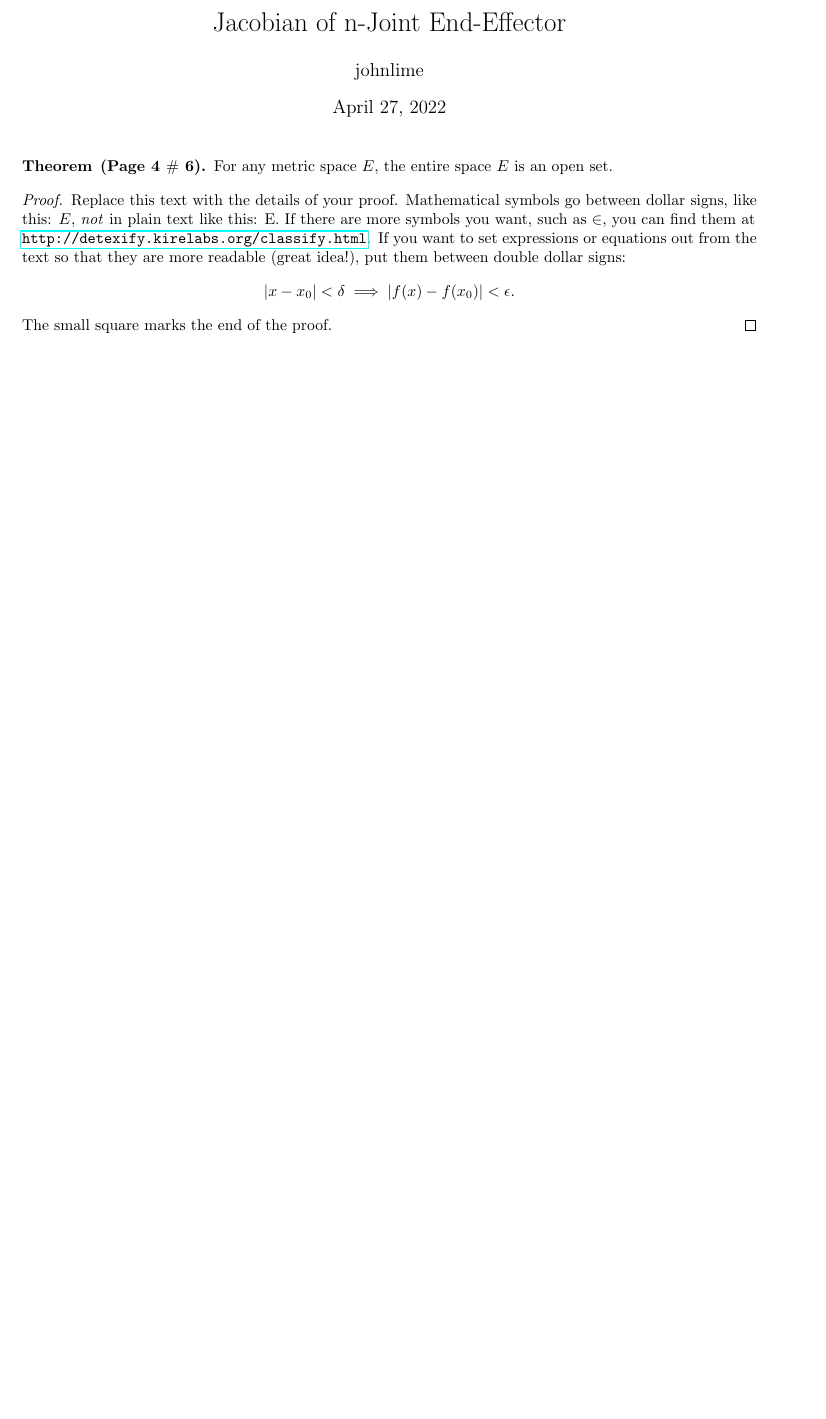
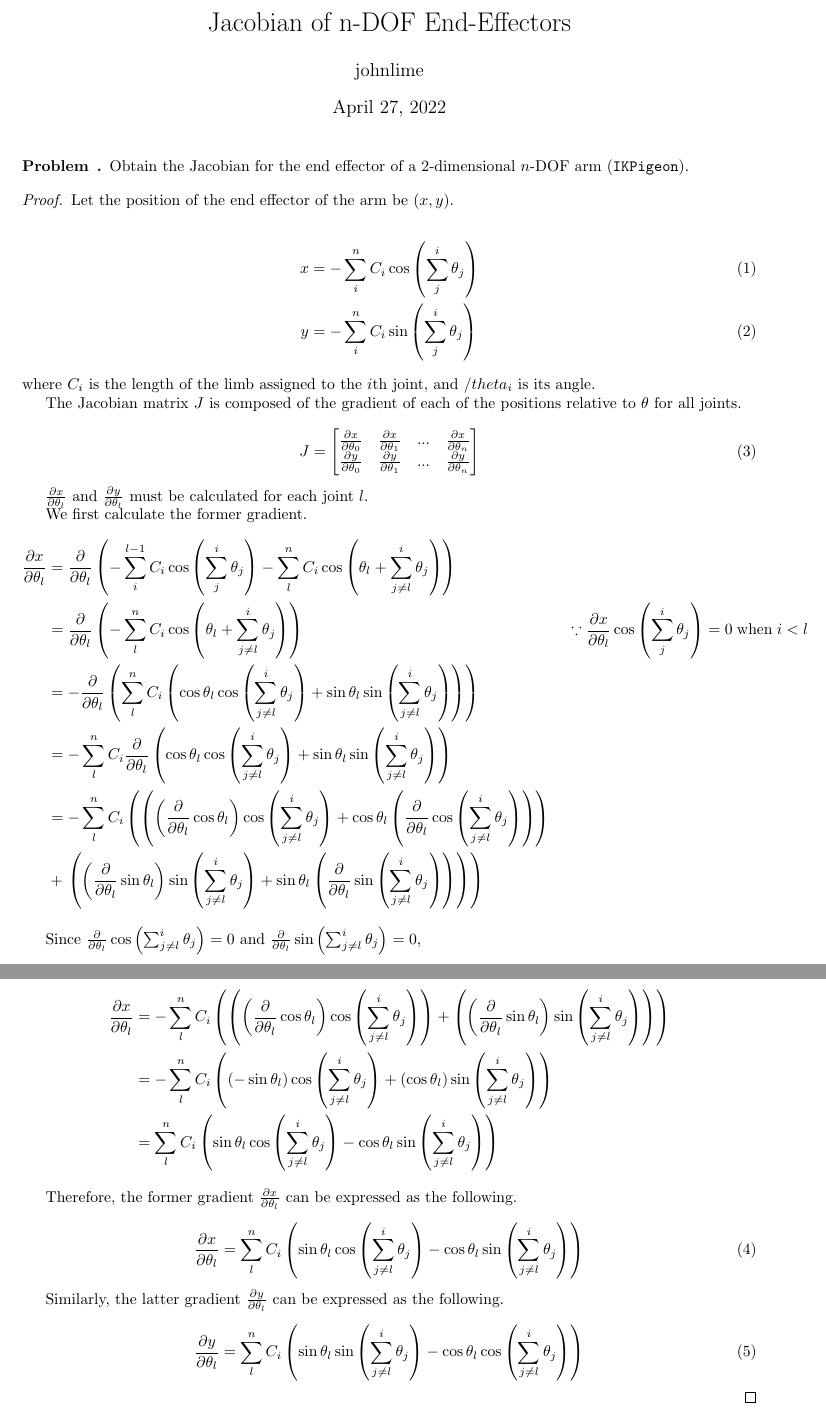
Before and after one commit to johnlime/ik_lqr, a LaTeX document (doc/main.tex): part of the page before the commit and two parts of pages 1 and 2 of 2 after it, the two joined at a grey line, cut so that both start at the same text, the shorter picture padded with empty space. Compiled offline with pdfLaTeX.

Commit message:
Jacobian manual calculation added

```diff
--- a/doc/main.tex
+++ b/doc/main.tex
@@ -38,7 +38,7 @@
 %                 START HERE                  %
 % ------------------------------------------ %
 
-\title{Jacobian of n-Joint End-Effector} % Replace with appropriate title
+\title{Jacobian of n-DOF End-Effectors} % Replace with appropriate title
 \author{johnlime} % Replace "Author's Name" with your name
 
 \maketitle
@@ -54,13 +54,153 @@
 % what you are submitting.
 % -----------------------------------------------------
 
-\begin{theorem}{(Page 4 $\#$ 6)}
-For any metric space $E$, the entire space $E$ is an open set.
-\end{theorem}
+\begin{problem}{}
+  Obtain the Jacobian for the end effector of a 2-dimensional $n$-DOF arm (\verb|IKPigeon|).
+\end{problem}
 
 \begin{proof}
-Replace this text with the details of your proof. Mathematical symbols go between dollar signs, like this: $E$, \emph{not} in plain text like this: E. If there are more symbols you want, such as $\in$, you can find them at\\ \url{http://detexify.kirelabs.org/classify.html}. If you want to set expressions or equations out from the text so that they are more readable (great idea!), put them between double dollar signs: $$|x-x_0| < \delta \implies |f(x)-f(x_0)| < \epsilon.$$
-The small square marks the end of the proof.
+  Let the position of the end effector of the arm be $(x, y)$.
+
+  \begin{align}
+    x &= - \sum^n_i C_i \cos \left( \sum^i_j \theta_j \right) \\
+    y &= - \sum^n_i C_i \sin \left( \sum^i_j \theta_j \right)
+  \end{align}
+  where $C_i$ is the length of the limb assigned to the $i$th joint, and $/theta_i$ is its angle.
+
+  The Jacobian matrix $J$ is composed of the gradient of each of the positions relative to $\theta$ for all joints.
+
+  \begin{equation}
+    J =
+    \begin{bmatrix}
+      \frac {\partial x} {\partial \theta_0} & \frac {\partial x} {\partial \theta_1} & ... & \frac {\partial x} {\partial \theta_n} \\
+      \frac {\partial y} {\partial \theta_0} & \frac {\partial y} {\partial \theta_1} & ... & \frac {\partial y} {\partial \theta_n} \\
+    \end{bmatrix}
+  \end{equation}
+
+  $\frac {\partial x} {\partial \theta_l}$ and $\frac {\partial y} {\partial \theta_l}$ must be calculated for each joint $l$.
+
+  We first calculate the former gradient.
+  \begin{align*}
+    \frac {\partial x} {\partial \theta_l}
+      &= \frac {\partial} {\partial \theta_l}
+        \left(
+          - \sum^{l-1}_i C_i \cos \left( \sum^i_j \theta_j \right)
+          - \sum^n_l C_i \cos \left( \theta_l + \sum^i_{j \ne l} \theta_j \right)
+        \right) \\
+      &= \frac {\partial} {\partial \theta_l}
+        \left(
+          - \sum^n_l C_i \cos \left( \theta_l + \sum^i_{j \ne l} \theta_j \right)
+        \right)
+      && \because \frac {\partial x} {\partial \theta_l} \cos \left( \sum^i_j \theta_j \right) = 0 \thickspace \text{when} \thickspace i < l \\
+      &= - \frac {\partial} {\partial \theta_l}
+        \left(
+          \sum^n_l C_i
+            \left(
+              \cos \theta_l \cos \left( \sum^i_{j \ne l} \theta_j \right) +
+              \sin \theta_l \sin \left( \sum^i_{j \ne l} \theta_j \right)
+            \right)
+        \right) \\
+      &= - \sum^n_l C_i \frac {\partial} {\partial \theta_l}
+        \left(
+          \cos \theta_l \cos \left( \sum^i_{j \ne l} \theta_j \right) +
+          \sin \theta_l \sin \left( \sum^i_{j \ne l} \theta_j \right)
+        \right) \\
+      &=
+      - \sum^n_l C_i
+      \left(
+        \left(
+          \left(
+            \frac {\partial} {\partial \theta_l} \cos \theta_l
+          \right) \cos \left( \sum^i_{j \ne l} \theta_j \right)
+          +
+          \cos \theta_l
+          \left(
+            \frac {\partial} {\partial \theta_l}
+            \cos \left( \sum^i_{j \ne l} \theta_j \right)
+          \right)
+        \right) \right. \\
+        &+ \left.
+        \left(
+          \left(
+            \frac {\partial} {\partial \theta_l} \sin \theta_l
+          \right) \sin \left( \sum^i_{j \ne l} \theta_j \right)
+          +
+          \sin \theta_l
+          \left(
+            \frac {\partial} {\partial \theta_l}
+            \sin \left( \sum^i_{j \ne l} \theta_j \right)
+          \right)
+        \right)
+      \right)
+  \end{align*}
+
+  Since
+  $\frac {\partial} {\partial \theta_l}
+  \cos \left( \sum^i_{j \ne l} \theta_j \right) = 0$
+  and
+  $\frac {\partial} {\partial \theta_l}
+  \sin \left( \sum^i_{j \ne l} \theta_j \right) = 0$,
+
+  \begin{align*}
+    \frac {\partial x} {\partial \theta_l}
+      &=
+      - \sum^n_l C_i
+      \left(
+        \left(
+          \left(
+            \frac {\partial} {\partial \theta_l} \cos \theta_l
+          \right) \cos \left( \sum^i_{j \ne l} \theta_j \right)
+        \right)
+        +
+        \left(
+          \left(
+            \frac {\partial} {\partial \theta_l} \sin \theta_l
+          \right) \sin \left( \sum^i_{j \ne l} \theta_j \right)
+        \right)
+      \right) \\
+      &=
+      - \sum^n_l C_i
+      \left(
+        \left(
+          - \sin \theta_l
+        \right) \cos \left( \sum^i_{j \ne l} \theta_j \right)
+        +
+        \left(
+          \cos \theta_l
+        \right) \sin \left( \sum^i_{j \ne l} \theta_j \right)
+      \right) \\
+      &=
+      \sum^n_l C_i
+      \left(
+        \sin \theta_l \cos \left( \sum^i_{j \ne l} \theta_j \right)
+        -
+        \cos \theta_l \sin \left( \sum^i_{j \ne l} \theta_j \right)
+      \right)
+  \end{align*}
+
+  Therefore, the former gradient $\frac {\partial x} {\partial \theta_l}$ can be expressed as the following.
+
+  \begin{equation}
+    \frac {\partial x} {\partial \theta_l} =
+      \sum^n_l C_i
+      \left(
+        \sin \theta_l \cos \left( \sum^i_{j \ne l} \theta_j \right)
+        -
+        \cos \theta_l \sin \left( \sum^i_{j \ne l} \theta_j \right)
+      \right)
+  \end{equation}
+
+  Similarly, the latter gradient $\frac {\partial y} {\partial \theta_l}$ can be expressed as the following.
+
+  \begin{equation}
+    \frac {\partial y} {\partial \theta_l} =
+      \sum^n_l C_i
+      \left(
+        \sin \theta_l \sin \left( \sum^i_{j \ne l} \theta_j \right)
+        -
+        \cos \theta_l \cos \left( \sum^i_{j \ne l} \theta_j \right)
+      \right)
+  \end{equation}
 \end{proof}
 
 
```
Also changed, not shown: README.md, doc/main.pdf, 3 other files.
